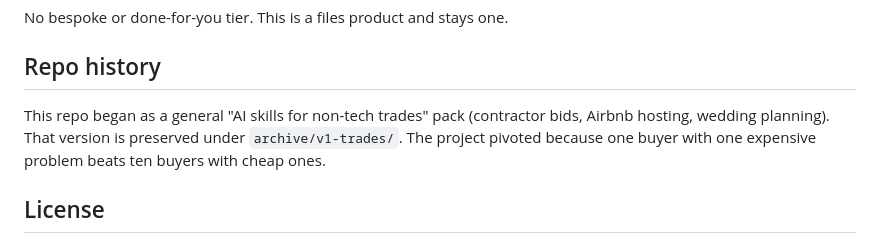
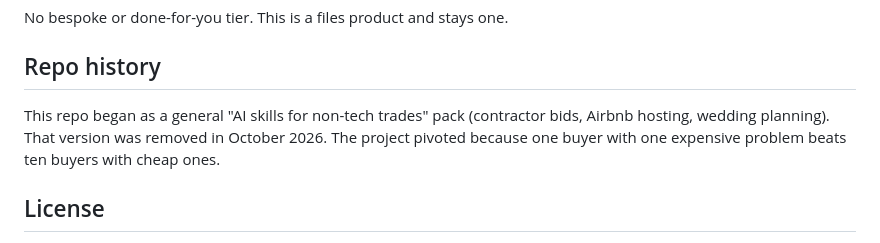
Before and after one commit to janlopezdiagnostic/AI-Creative-Sales-Suite, a Markdown page: README.md, the part around the change. Drawn GitHub-style.

Commit message:
Docs: v1 archive removed, references updated

```diff
--- a/README.md
+++ b/README.md
@@ -52,7 +52,7 @@ No bespoke or done-for-you tier. This is a files product and stays one.
 
 ## Repo history
 
-This repo began as a general "AI skills for non-tech trades" pack (contractor bids, Airbnb hosting, wedding planning). That version is preserved under `archive/v1-trades/`. The project pivoted because one buyer with one expensive problem beats ten buyers with cheap ones.
+This repo began as a general "AI skills for non-tech trades" pack (contractor bids, Airbnb hosting, wedding planning). That version was removed in October 2026. The project pivoted because one buyer with one expensive problem beats ten buyers with cheap ones.
 
 ## License
 
```
Also changed, not shown: PRODUCT_PLAN.md (+2 -2 lines).
